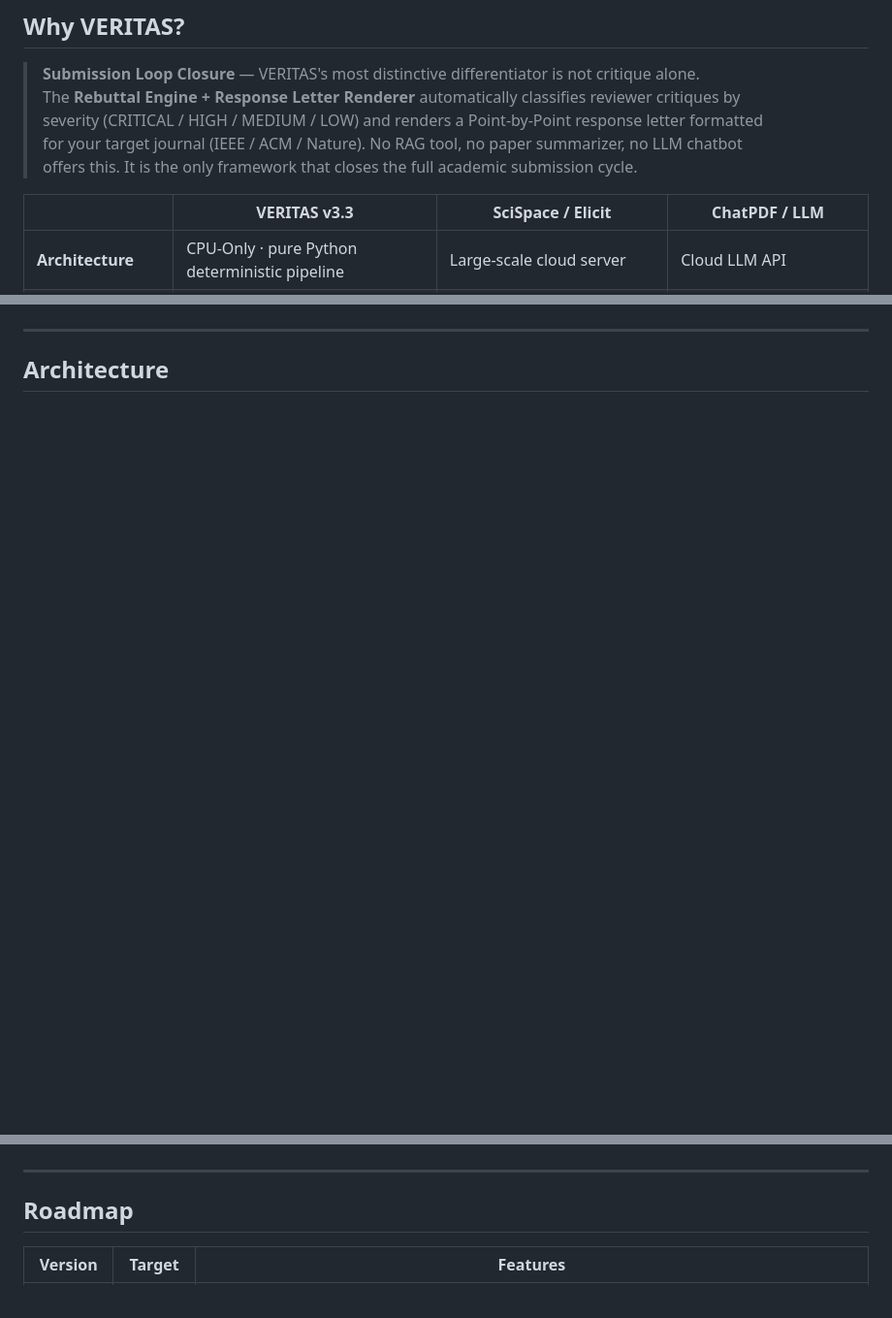
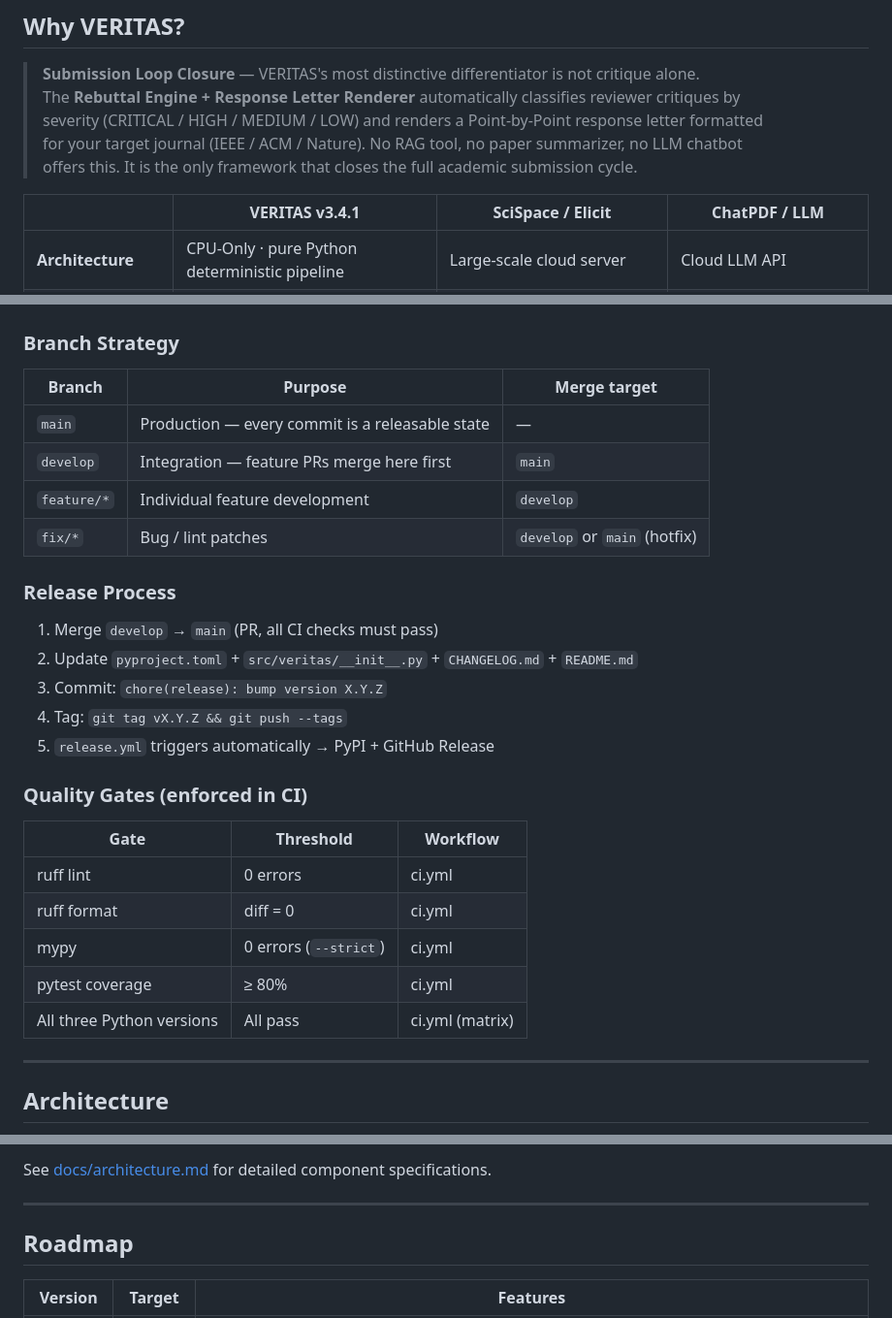
Before and after one commit to flamehaven01/Flamehaven-Veritas, a Markdown page: README.md, 3 parts joined by grey strips. Shown at 97% size. GitHub-like rendering; blank space fills up the shorter version.

````diff
--- a/README.md
+++ b/README.md
@@ -28,7 +28,7 @@ Implements the **VERITAS v3.3 protocol** as a fully executable Python package +
 > for your target journal (IEEE / ACM / Nature). No RAG tool, no paper summarizer, no LLM chatbot
 > offers this. It is the only framework that closes the full academic submission cycle.
 
-| | VERITAS v3.3 | SciSpace / Elicit | ChatPDF / LLM |
+| | VERITAS v3.4.1 | SciSpace / Elicit | ChatPDF / LLM |
 |---|---|---|---|
 | **Architecture** | CPU-Only · pure Python deterministic pipeline | Large-scale cloud server | Cloud LLM API |
 | **Speed / Resources** | ~0.3–1 s/doc · parallel batch optimized | Server latency (seconds–tens of seconds) | Proportional to token generation |
@@ -605,4 +675,31 @@ flowchart LR
 ```
+
+### Branch Strategy
+
+| Branch | Purpose | Merge target |
+|---|---|---|
+| `main` | Production — every commit is a releasable state | — |
+| `develop` | Integration — feature PRs merge here first | `main` |
+| `feature/*` | Individual feature development | `develop` |
+| `fix/*` | Bug / lint patches | `develop` or `main` (hotfix) |
+
+### Release Process
+
+1. Merge `develop` → `main` (PR, all CI checks must pass)
+2. Update `pyproject.toml` + `src/veritas/__init__.py` + `CHANGELOG.md` + `README.md`
+3. Commit: `chore(release): bump version X.Y.Z`
+4. Tag: `git tag vX.Y.Z && git push --tags`
+5. `release.yml` triggers automatically → PyPI + GitHub Release
+
+### Quality Gates (enforced in CI)
+
+| Gate | Threshold | Workflow |
+|---|---|---|
+| ruff lint | 0 errors | ci.yml |
+| ruff format | diff = 0 | ci.yml |
+| mypy | 0 errors (`--strict`) | ci.yml |
+| pytest coverage | ≥ 80% | ci.yml |
+| All three Python versions | All pass | ci.yml (matrix) |
 
 ---
 
@@ -612,3 +768,4 @@ See [docs/architecture.md](docs/architecture.md).
+See [docs/architecture.md](docs/architecture.md) for detailed component specifications.
 
 ---
 
````
Also changed, not shown: other parts of README.md (+165 -36 lines).
